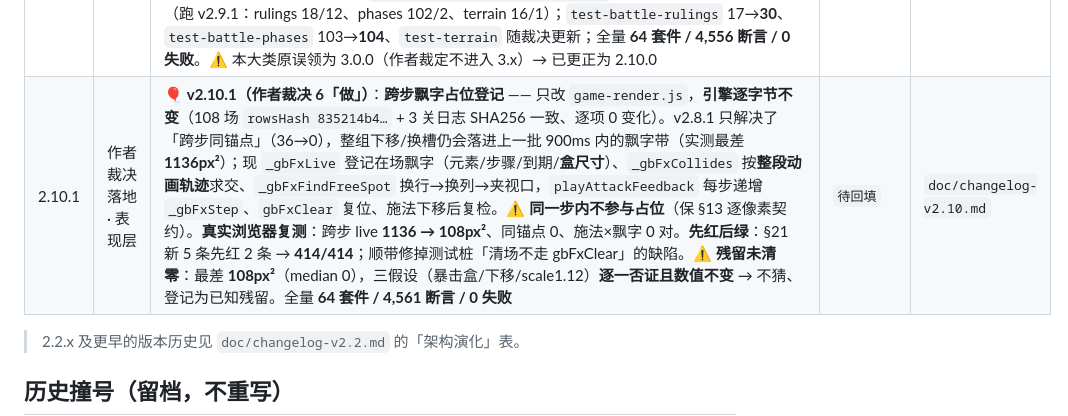
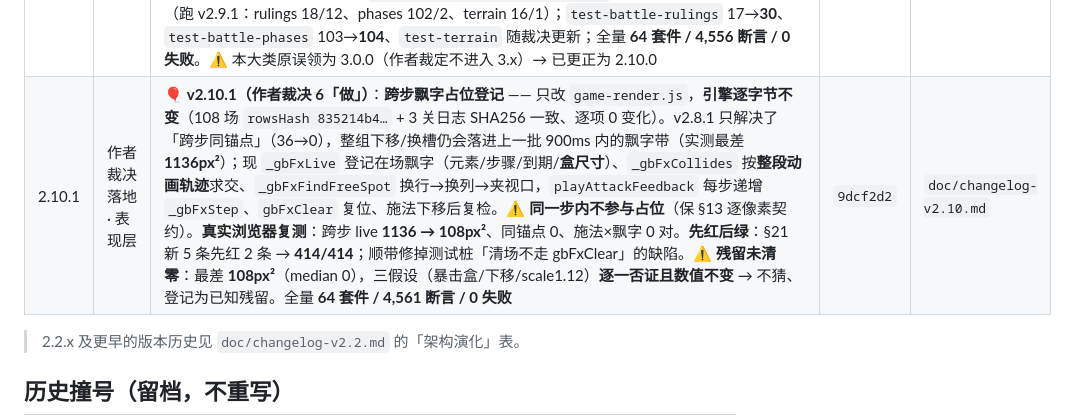
Before and after one commit to wuwiwo/MyHealth, a Markdown page: doc/VERSION-LEDGER.md, the part around the change. GitHub-like rendering.

Commit message:
docs: backfill v2.10.1 release hash in version ledger
Fill the released 2.10.1 row with its commit hash 9dcf2d2 (was 待回填, same two-step flow as 2.4.10 through 2.10.0). Pointer is already at 2.10.2, which is free.

Docs only: no APP_VERSION change, no bump.

```diff
--- a/doc/VERSION-LEDGER.md
+++ b/doc/VERSION-LEDGER.md
@@ -94,7 +94,7 @@
 | 2.9.0 | 作者裁决落地 · 战斗结算与目标 | ⚖️ **v2.9.0（作者 2026-10-06 裁决 1 + 5）**：① **吸血基数 = 目标实际掉血**（裁决 1-A，不含 overkill）—— 普攻通道取扣血前后 `target.hp` 差值作基数（护盾吸收/队友分担不计入、魂伤分量不参与），overkill 场景 40 血目标「回 60 → 回 8」。② **普通技能不判命中、不暴击**（裁决 5）—— 移除技能链路的 `groupRollHit` 与 `groupCritMult`（实测 200 次施放：旧 8 落空/64 暴击 → 新 0/0）；**普攻的命中与暴击保留**、`asNormalAttack`（无影拳）照旧、玩家三技能本就不判（v2.6.0）未改。⚠️ 连带：技能链路少掷两颗骰 → 固定种子序列改变；敌人技能变「必中无暴击」；沙暴 -20% 命中此后只影响普攻。**固定种子 108 场 A/B**：胜负 **0** 变化（无翻转）、回合 42 场（短 25/长 17）、HP 78、日志 64；`rowsHash 23a9dc59… → d422bc77…`；未做难度补偿。**新增套件** `test-battle-rulings`（10 条，判定性红 + 两条对照）；`test-pet-talents` 3 条技能暴击断言改新契约（115/0）、`test-pet-skills` 落空不变式改「必中」（99/0）；⚠️ 施工中曾误删**普攻**暴击（`findIndex` 取到第一处调用）并被 pet-talents 断言当场抓住、已还原；全量 **64 套件 / 4,533 断言 / 0 失败** | `def4464` | `doc/changelog-v2.9.md` |
 | 2.9.1 | 作者裁决落地 · 战斗结算与目标 | 🎯 **v2.9.1（作者裁决 4）**：**有明确「随机」描述的技能不可 AI 指定目标**，无「随机」描述的交给 AI 判断。改动前（v2.7.0 起）声明对**单体类**（含 `random1` / `ally1`）一律生效 → AI 可**绕过技能随机性**点名。现由 `skillAiCanDesignate(def)`（`skill.js`，**读描述**）判定，`selectTargets` 仅在允许时采纳；`all`/`self` → false；v2.7.0 的合法性校验与失效回退全保留。⚠️ `ally1` 里**治愈(随机)=不可指定 / 净化·强攻(非随机)=可指定**，故不能按 target 一刀切；归类 **14/12/12** 已由描述独立推导并**钉成字面量表**（新增技能漏归类会红）。固定种子 108 场 A/B：胜负 **0** 变化（无翻转）、回合 31 场（短 15/长 16）、HP 53、日志 48；`rowsHash d422bc77… → 9603ca45…`；未做难度补偿。`test-battle-rulings` 10→**17**、`test-group-battle` 33→**35**（9a/9e 各拆两条：随机忽略 / 非随机采纳）；全量 **64 套件 / 4,542 断言 / 0 失败** | `dbeaed4` | `doc/changelog-v2.9.md` |
 | 2.10.0 | 作者裁决落地 · 场地规则 | 🏜️ **v2.10.0（作者裁决 2 + 3）**：① **沙暴/雨天按防御分档减免**（沙暴看**防御** 50/25/35%、雨天看**魂防** 60/35/45%）—— 场地 DOT 此前无视防御，设计那句「受 200% 防御降低 / 300% 魂防降低」自 v2.5.0 起是「暂停的数值子项」；现按**场上全部存活单位**的有效属性排名、**每回合 1 次且与伤害同时刻**，伤害 = `round(原始×(1−档位))`；消歧已登记（并列同档 / 全员同值·仅 1 人取**中间档** / 用有效值 / 阵亡不排名）。② **酷暑「每次普攻后」实装** —— 文档那半「×3%」**从未派发**（声明了 `onAction` 但引擎不调用）；新增 `heatAfterAttack`：普攻 + 视为普攻的技能（多段天然多次）、**技能不触发**、**晚于**普攻伤害、对象是**攻击者**、`floor(最大生命×2%)` **无视防御/魂防**（口径由 3% 改 2%，文案同步）、**落空也算一次攻击**。固定种子 108 场 A/B：胜负 **0** 变化（无翻转）、回合 **3/108**、HP **55/108**、日志 5；`rowsHash 9603ca45… → 835214b4…`；未做难度补偿。**先红后绿**（跑 v2.9.1：rulings 18/12、phases 102/2、terrain 16/1）；`test-battle-rulings` 17→**30**、`test-battle-phases` 103→**104**、`test-terrain` 随裁决更新；全量 **64 套件 / 4,556 断言 / 0 失败**。⚠️ 本大类原误领为 3.0.0（作者裁定不进入 3.x）→ 已更正为 2.10.0 | `6e64a2d` | `doc/changelog-v2.10.md` |
-| 2.10.1 | 作者裁决落地 · 表现层 | 🎈 **v2.10.1（作者裁决 6「做」）**：**跨步飘字占位登记** —— 只改 `game-render.js`，**引擎逐字节不变**（108 场 `rowsHash 835214b4…` + 3 关日志 SHA256 一致、逐项 0 变化）。v2.8.1 只解决了「跨步同锚点」（36→0），整组下移/换槽仍会落进上一批 900ms 内的飘字带（实测最差 **1136px²**）；现 `_gbFxLive` 登记在场飘字（元素/步骤/到期/**盒尺寸**）、`_gbFxCollides` 按**整段动画轨迹**求交、`_gbFxFindFreeSpot` 换行→换列→夹视口，`playAttackFeedback` 每步递增 `_gbFxStep`、`gbFxClear` 复位、施法下移后复检。⚠️ **同一步内不参与占位**（保 §13 逐像素契约）。**真实浏览器复测**：跨步 live **1136 → 108px²**、同锚点 0、施法×飘字 0 对。**先红后绿**：§21 新 5 条先红 2 条 → **414/414**；顺带修掉测试桩「清场不走 gbFxClear」的缺陷。⚠️ **残留未清零**：最差 **108px²**（median 0），三假设（暴击盒/下移/scale1.12）**逐一否证且数值不变** → 不猜、登记为已知残留。全量 **64 套件 / 4,561 断言 / 0 失败** | `待回填` | `doc/changelog-v2.10.md` |
+| 2.10.1 | 作者裁决落地 · 表现层 | 🎈 **v2.10.1（作者裁决 6「做」）**：**跨步飘字占位登记** —— 只改 `game-render.js`，**引擎逐字节不变**（108 场 `rowsHash 835214b4…` + 3 关日志 SHA256 一致、逐项 0 变化）。v2.8.1 只解决了「跨步同锚点」（36→0），整组下移/换槽仍会落进上一批 900ms 内的飘字带（实测最差 **1136px²**）；现 `_gbFxLive` 登记在场飘字（元素/步骤/到期/**盒尺寸**）、`_gbFxCollides` 按**整段动画轨迹**求交、`_gbFxFindFreeSpot` 换行→换列→夹视口，`playAttackFeedback` 每步递增 `_gbFxStep`、`gbFxClear` 复位、施法下移后复检。⚠️ **同一步内不参与占位**（保 §13 逐像素契约）。**真实浏览器复测**：跨步 live **1136 → 108px²**、同锚点 0、施法×飘字 0 对。**先红后绿**：§21 新 5 条先红 2 条 → **414/414**；顺带修掉测试桩「清场不走 gbFxClear」的缺陷。⚠️ **残留未清零**：最差 **108px²**（median 0），三假设（暴击盒/下移/scale1.12）**逐一否证且数值不变** → 不猜、登记为已知残留。全量 **64 套件 / 4,561 断言 / 0 失败** | `9dcf2d2` | `doc/changelog-v2.10.md` |
 
 > 2.2.x 及更早的版本历史见 `doc/changelog-v2.2.md` 的「架构演化」表。
 
```
